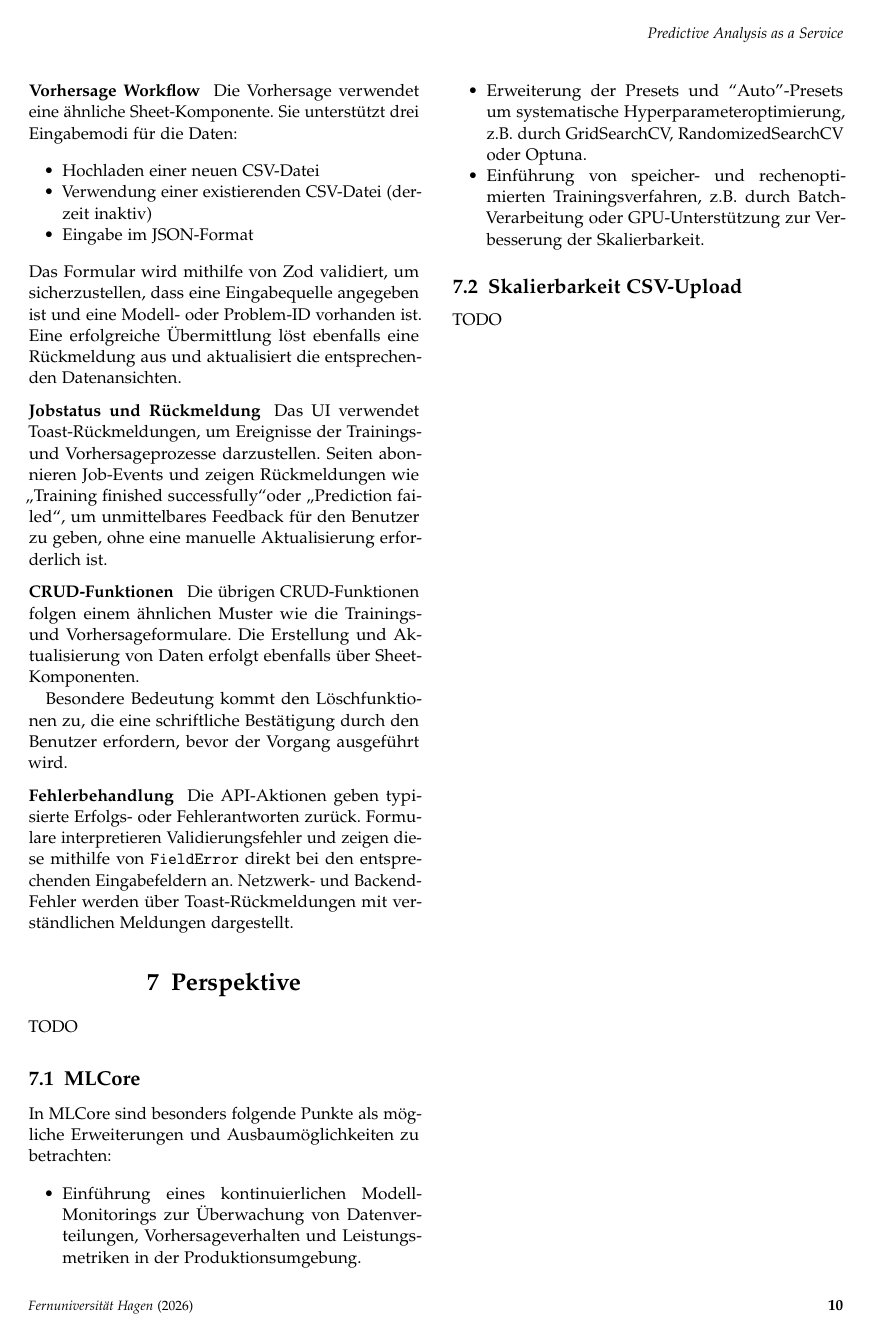
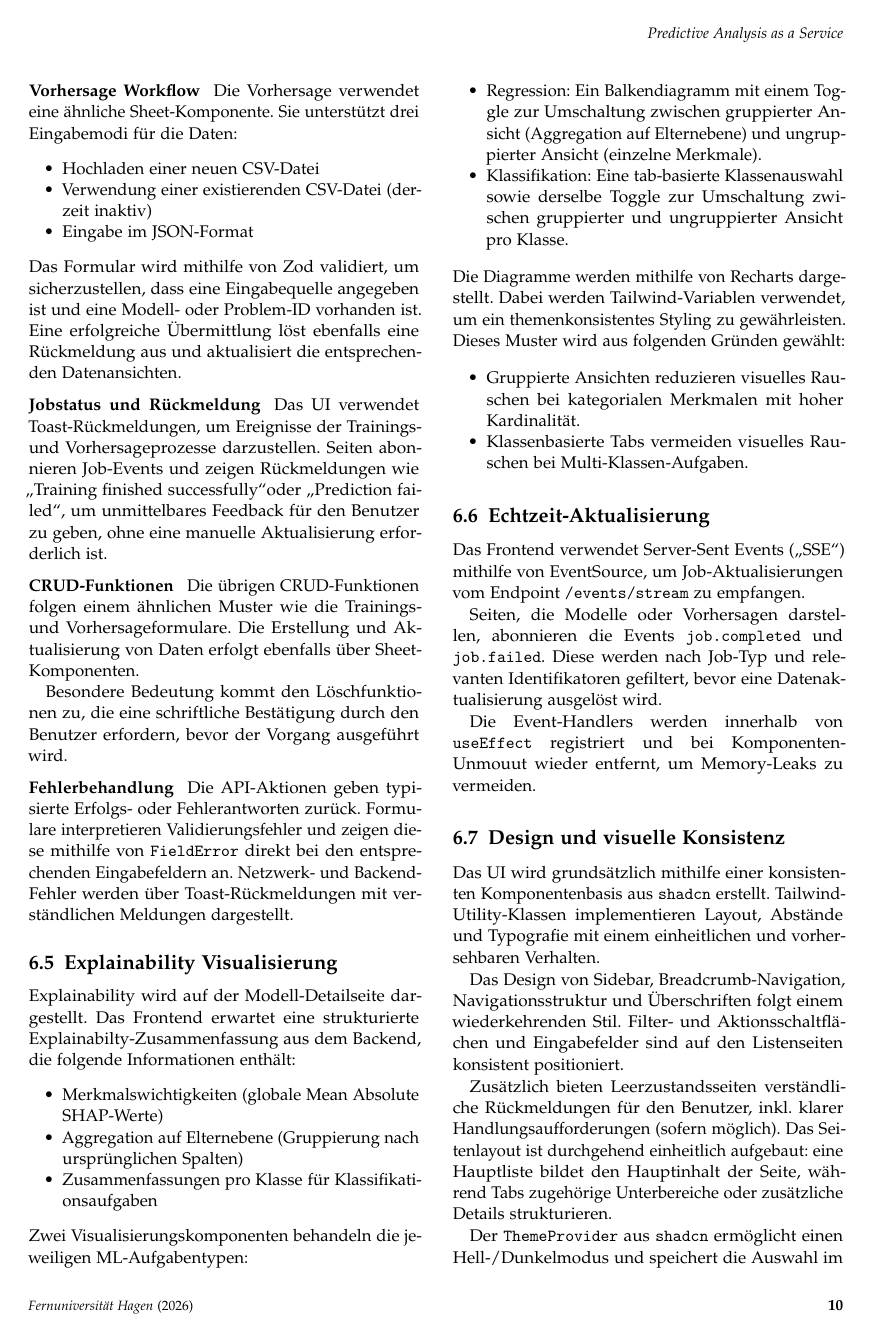
Before and after one commit to JAllius/63184_fachpraktikum_team_1, a LaTeX document (docs/paper/main.tex, which reads docs/paper/sections/04_ux.tex): page 10 of 11 before the commit and page 10 of 12 after it. Compiled offline with pdfLaTeX.

Commit message:
frontend wip

```diff
--- a/docs/paper/sections/04_ux.tex
+++ b/docs/paper/sections/04_ux.tex
@@ -83,3 +83,40 @@ Besondere Bedeutung kommt den Löschfunktionen zu, die eine schriftliche Bestät
 
 \subsubsection{Fehlerbehandlung}
 Die API-Aktionen geben typisierte Erfolgs- oder Fehlerantworten zurück. Formulare interpretieren Validierungsfehler und zeigen diese mithilfe von \code{FieldError} direkt bei den entsprechenden Eingabefeldern an. Netzwerk- und Backend-Fehler werden über Toast-Rückmeldungen mit verständlichen Meldungen dargestellt.
+
+\subsection{Explainability Visualisierung}
+Explainability wird auf der Modell-Detailseite dargestellt. Das Frontend erwartet eine strukturierte Explainabilty-Zusammenfassung aus dem Backend, die folgende Informationen enthält:
+\begin{itemize}
+    \item Merkmalswichtigkeiten (globale Mean Absolute SHAP-Werte)
+    \item Aggregation auf Elternebene (Gruppierung nach ursprünglichen Spalten)
+    \item Zusammenfassungen pro Klasse für Klassifikationsaufgaben
+
+\end{itemize}
+Zwei Visualisierungskomponenten behandeln die jeweiligen ML-Aufgabentypen:
+\begin{itemize}
+    \item Regression: Ein Balkendiagramm mit einem Toggle zur Umschaltung zwischen gruppierter Ansicht (Aggregation auf Elternebene) und ungruppierter Ansicht (einzelne Merkmale).
+    \item Klassifikation: Eine tab-basierte Klassenauswahl sowie derselbe Toggle zur Umschaltung zwischen gruppierter und ungruppierter Ansicht pro Klasse.
+\end{itemize}
+Die Diagramme werden mithilfe von Recharts dargestellt. Dabei werden Tailwind-Variablen verwendet, um ein themenkonsistentes Styling zu gewährleisten.
+Dieses Muster wird aus folgenden Gründen gewählt:
+\begin{itemize}
+    \item Gruppierte Ansichten reduzieren visuelles Rauschen bei kategorialen Merkmalen mit hoher Kardinalität.
+    \item Klassenbasierte Tabs vermeiden visuelles Rauschen bei Multi-Klassen-Aufgaben.
+\end{itemize}
+
+\subsection{Echtzeit-Aktualisierung}
+Das Frontend verwendet Server-Sent Events (\glqq SSE\grqq) mithilfe von EventSource, um Job-Aktualisierungen vom Endpoint \code{/events/stream} zu empfangen.
+
+Seiten, die Modelle oder Vorhersagen darstellen, abonnieren die Events \code{job.completed} und \code{job.failed}. Diese werden nach Job-Typ und relevanten Identifikatoren gefiltert, bevor eine Datenaktualisierung ausgelöst wird.
+
+Die Event-Handlers werden innerhalb von \code{useEffect} registriert und bei Komponenten-Unmouut wieder entfernt, um Memory-Leaks zu vermeiden.
+
+\subsection{Design und visuelle Konsistenz}
+Das UI wird grundsätzlich mithilfe einer konsistenten Komponentenbasis aus \code{shadcn} erstellt. Tailwind-Utility-Klassen implementieren Layout, Abstände und Typografie mit einem einheitlichen und vorhersehbaren Verhalten.
+
+Das Design von Sidebar, Breadcrumb-Navigation, Navigationsstruktur und Überschriften folgt einem wiederkehrenden Stil. Filter- und Aktionsschaltflächen und Eingabefelder sind auf den Listenseiten konsistent positioniert.
+
+Zusätzlich bieten Leerzustandsseiten verständliche Rückmeldungen für den Benutzer, inkl. klarer Handlungsaufforderungen (sofern möglich).
+Das Seitenlayout ist durchgehend einheitlich aufgebaut: eine Hauptliste bildet den Hauptinhalt der Seite, während Tabs zugehörige Unterbereiche oder zusätzliche Details strukturieren.
+
+Der \code{ThemeProvider} aus \code{shadcn} ermöglicht einen Hell-/Dunkelmodus und speichert die Auswahl im lokalen Speicher. Das Theme steuert sowohl Tailwind-Variablen als auch Diagrammfarben, um ein konsistenes Aussehen des gesamten UI und der Visualisierungen sicherzustellen.
```
Also changed, not shown: docs/paper/sections/05_perspektive.tex (+8 -0 lines), docs/paper/sections/04_ux.tex (6 more changed lines).
